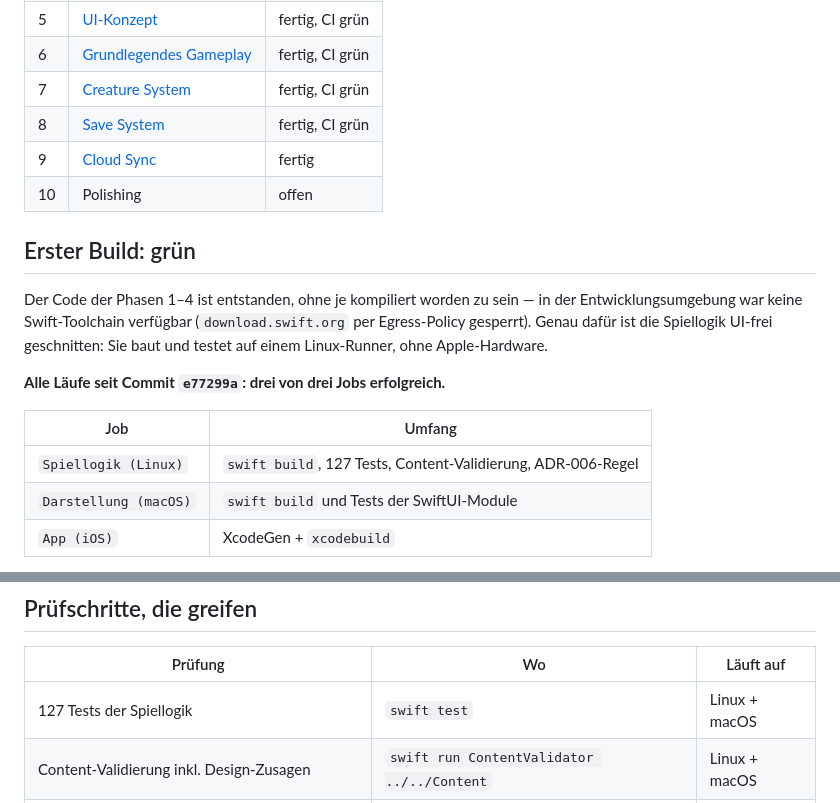
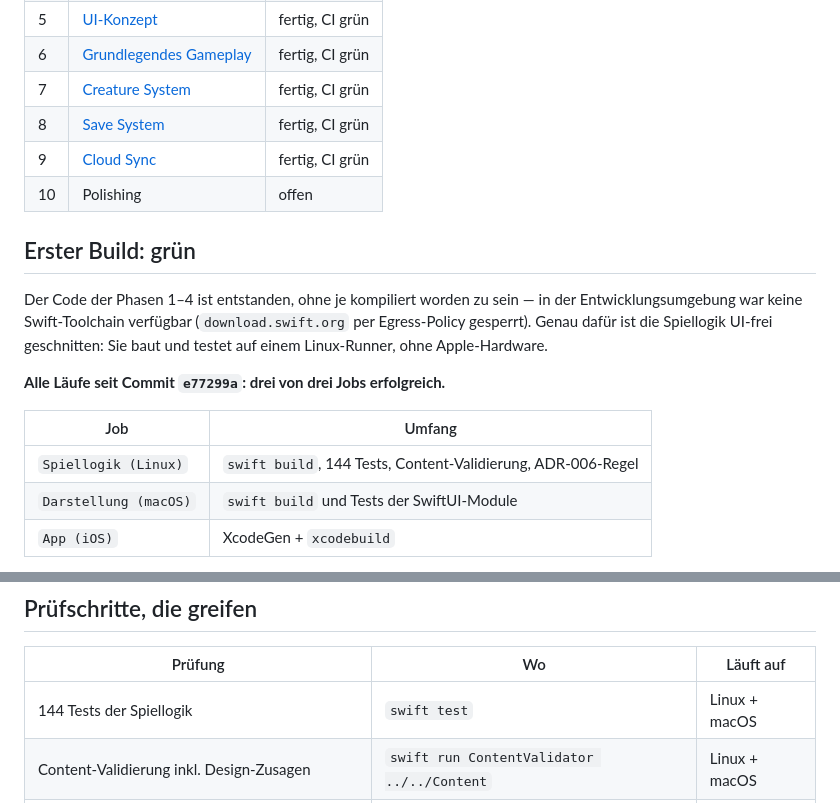
Before and after one commit to Klaufix/klaufix.github.io, a Markdown page: docs/00-projektstand.md, 2 parts joined by grey strips. Rendered like a GitHub page.

Commit message:
Projektstand: Phase 9 gruen
Co-Authored-By: Claude Opus 5 <noreply@anthropic.com>
Claude-Session: https://claude.ai/code/session_01KfKHtMo2WbYkYzChqQPjSH

```diff
--- a/docs/00-projektstand.md
+++ b/docs/00-projektstand.md
@@ -14,7 +14,7 @@
 | 6 | [Grundlegendes Gameplay](06-grundlegendes-gameplay.md) | fertig, CI grün |
 | 7 | [Creature System](07-creature-system.md) | fertig, CI grün |
 | 8 | [Save System](08-save-system.md) | fertig, CI grün |
-| 9 | [Cloud Sync](09-cloud-sync.md) | fertig |
+| 9 | [Cloud Sync](09-cloud-sync.md) | fertig, CI grün |
 | 10 | Polishing | offen |
 
 ## Erster Build: grün
@@ -28,7 +28,7 @@ und testet auf einem Linux-Runner, ohne Apple-Hardware.
 
 | Job | Umfang |
 |---|---|
-| `Spiellogik (Linux)` | `swift build`, 127 Tests, Content-Validierung, ADR-006-Regel |
+| `Spiellogik (Linux)` | `swift build`, 144 Tests, Content-Validierung, ADR-006-Regel |
 | `Darstellung (macOS)` | `swift build` und Tests der SwiftUI-Module |
 | `App (iOS)` | XcodeGen + `xcodebuild` |
 
@@ -60,7 +60,7 @@ Merge von PR #1 der Fall.
 
 | Prüfung | Wo | Läuft auf |
 |---|---|---|
-| 127 Tests der Spiellogik | `swift test` | Linux + macOS |
+| 144 Tests der Spiellogik | `swift test` | Linux + macOS |
 | Content-Validierung inkl. Design-Zusagen | `swift run ContentValidator ../../Content` | Linux + macOS |
 | Verbot von nichtdeterministischem Zufall (ADR-006) | CI-Schritt, `grep` | Linux |
 | SwiftUI-Module und Renderer-Tests | `swift build`, `swift test` | macOS |
```
